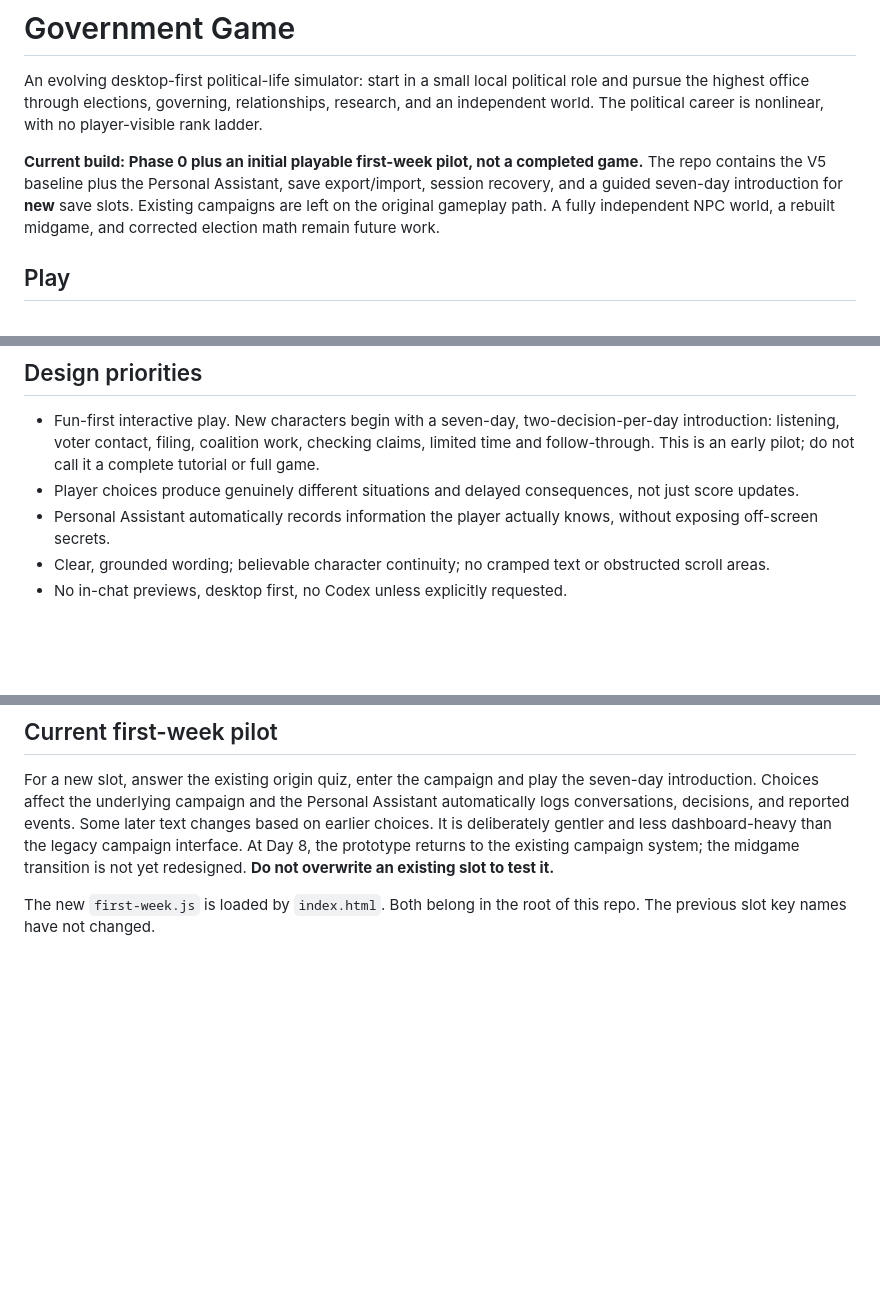
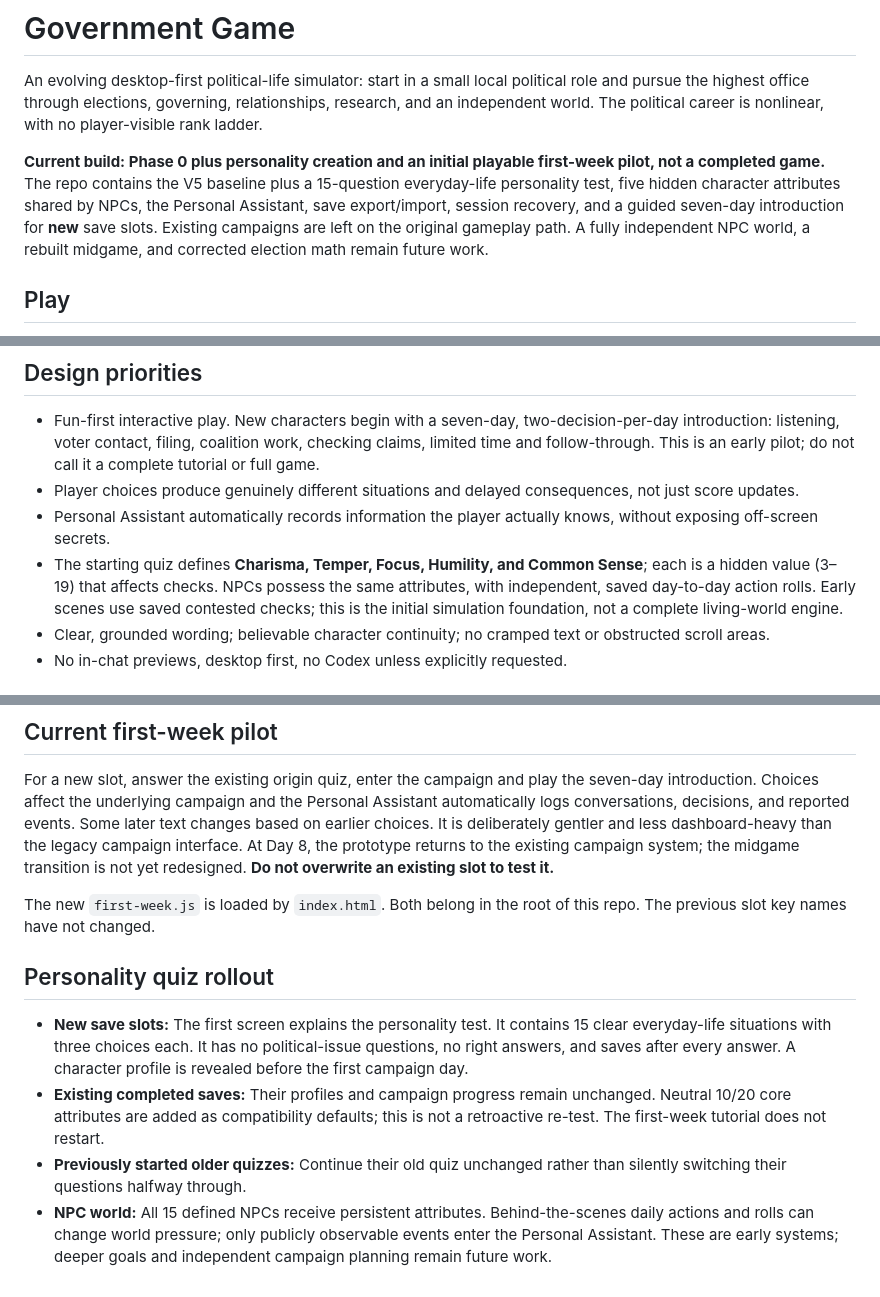
Before and after one commit to TeamZunny/government-game, a Markdown page: README.md, 3 parts joined by grey strips. GitHub-like rendering; blank space fills up the shorter version.

Commit message:
Document personality-led character generation and shared NPC attribute system

```diff
--- a/README.md
+++ b/README.md
@@ -2,7 +2,7 @@
 
 An evolving desktop-first political-life simulator: start in a small local political role and pursue the highest office through elections, governing, relationships, research, and an independent world. The political career is nonlinear, with no player-visible rank ladder.
 
-**Current build: Phase 0 plus an initial playable first-week pilot, not a completed game.** The repo contains the V5 baseline plus the Personal Assistant, save export/import, session recovery, and a guided seven-day introduction for **new** save slots. Existing campaigns are left on the original gameplay path. A fully independent NPC world, a rebuilt midgame, and corrected election math remain future work.
+**Current build: Phase 0 plus personality creation and an initial playable first-week pilot, not a completed game.** The repo contains the V5 baseline plus a 15-question everyday-life personality test, five hidden character attributes shared by NPCs, the Personal Assistant, save export/import, session recovery, and a guided seven-day introduction for **new** save slots. Existing campaigns are left on the original gameplay path. A fully independent NPC world, a rebuilt midgame, and corrected election math remain future work.
 
 ## Play
 
@@ -23,6 +23,7 @@ The website does **not** automatically read saves from your old locally opened `
 - Fun-first interactive play. New characters begin with a seven-day, two-decision-per-day introduction: listening, voter contact, filing, coalition work, checking claims, limited time and follow-through. This is an early pilot; do not call it a complete tutorial or full game.
 - Player choices produce genuinely different situations and delayed consequences, not just score updates.
 - Personal Assistant automatically records information the player actually knows, without exposing off-screen secrets.
+- The starting quiz defines **Charisma, Temper, Focus, Humility, and Common Sense**; each is a hidden value (3–19) that affects checks. NPCs possess the same attributes, with independent, saved day-to-day action rolls. Early scenes use saved contested checks; this is the initial simulation foundation, not a complete living-world engine.
 - Clear, grounded wording; believable character continuity; no cramped text or obstructed scroll areas.
 - No in-chat previews, desktop first, no Codex unless explicitly requested.
 
@@ -35,3 +36,10 @@ See [QA_CHECKLIST.md](QA_CHECKLIST.md). A working web page is not the same as fu
 For a new slot, answer the existing origin quiz, enter the campaign and play the seven-day introduction. Choices affect the underlying campaign and the Personal Assistant automatically logs conversations, decisions, and reported events. Some later text changes based on earlier choices. It is deliberately gentler and less dashboard-heavy than the legacy campaign interface. At Day 8, the prototype returns to the existing campaign system; the midgame transition is not yet redesigned. **Do not overwrite an existing slot to test it.**
 
 The new `first-week.js` is loaded by `index.html`. Both belong in the root of this repo. The previous slot key names have not changed.
+
+## Personality quiz rollout
+
+- **New save slots:** The first screen explains the personality test. It contains 15 clear everyday-life situations with three choices each. It has no political-issue questions, no right answers, and saves after every answer. A character profile is revealed before the first campaign day.
+- **Existing completed saves:** Their profiles and campaign progress remain unchanged. Neutral 10/20 core attributes are added as compatibility defaults; this is not a retroactive re-test. The first-week tutorial does not restart.
+- **Previously started older quizzes:** Continue their old quiz unchanged rather than silently switching their questions halfway through.
+- **NPC world:** All 15 defined NPCs receive persistent attributes. Behind-the-scenes daily actions and rolls can change world pressure; only publicly observable events enter the Personal Assistant. These are early systems; deeper goals and independent campaign planning remain future work.
```
